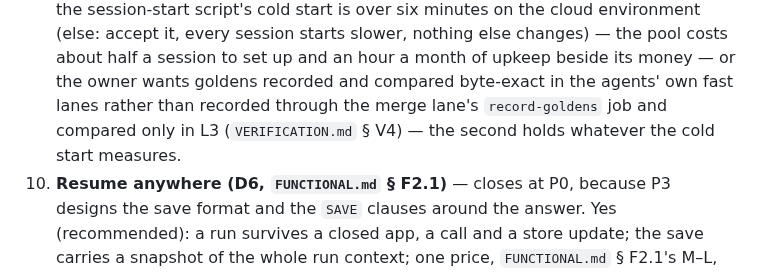
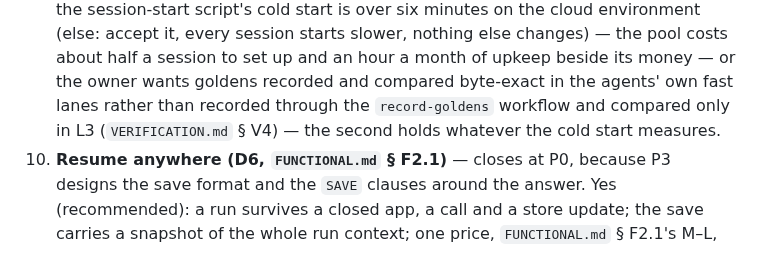
Before and after one commit to PatAkil/ember-quest, a Markdown page: plan/README.md, the part around one of its changes. GitHub-like rendering.

```diff
--- a/plan/README.md
+++ b/plan/README.md
@@ -571,7 +571,7 @@ the price of each branch are stated so nothing waits on a question nobody knew w
    half a session to set up and an hour a month of upkeep beside its money — or the owner
    wants
    goldens recorded and compared byte-exact in the agents' own fast lanes rather than
-   recorded through the merge lane's `record-goldens` job and compared only in L3
+   recorded through the `record-goldens` workflow and compared only in L3
    (`VERIFICATION.md` § V4) — the second holds whatever the cold start measures.
 10. **Resume anywhere (D6, `FUNCTIONAL.md` § F2.1)** — closes at P0, because P3 designs
    the save format and the `SAVE` clauses around the answer. Yes (recommended): a run
```
Also changed, not shown: other parts of plan/README.md (+4 -4 lines), plan/TECHNICAL.md (+4 -4 lines), plan/VERIFICATION.md (+2 -2 lines).
